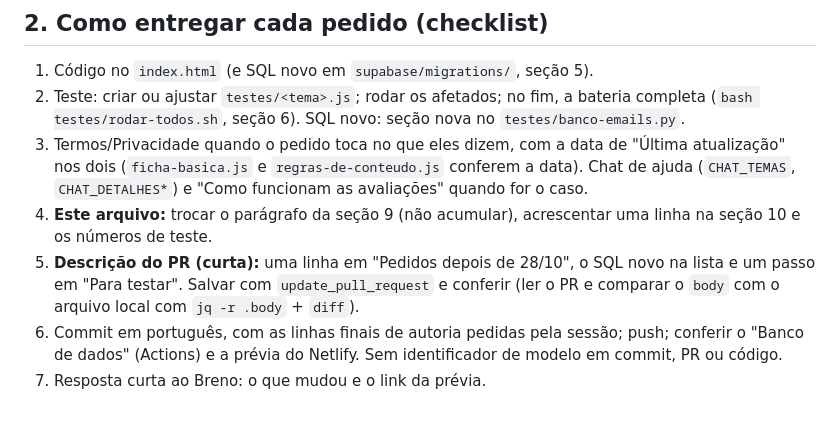
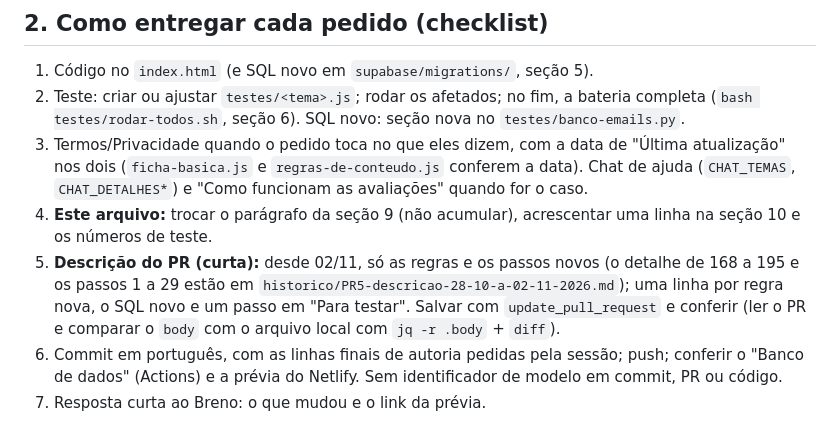
Before and after one commit to brenocoppinibc-prog/GuiaTennis, a Markdown page: GUIATENNIS-CONTEXTO.md, the part around the change. GitHub-like rendering.

```diff
--- a/GUIATENNIS-CONTEXTO.md
+++ b/GUIATENNIS-CONTEXTO.md
@@ -75,8 +75,10 @@ para o histórico).
    `CHAT_DETALHES*`) e "Como funcionam as avaliações" quando for o caso.
 4. **Este arquivo:** trocar o parágrafo da seção 9 (não acumular),
    acrescentar uma linha na seção 10 e os números de teste.
-5. **Descrição do PR (curta):** uma linha em "Pedidos depois de 28/10", o
-   SQL novo na lista e um passo em "Para testar". Salvar com
+5. **Descrição do PR (curta):** desde 02/11, só as regras e os passos
+   novos (o detalhe de 168 a 195 e os passos 1 a 29 estão em
+   `historico/PR5-descricao-28-10-a-02-11-2026.md`); uma linha por regra
+   nova, o SQL novo e um passo em "Para testar". Salvar com
    `update_pull_request` e conferir (ler o PR e comparar o `body` com o
    arquivo local com `jq -r .body` + `diff`).
 6. Commit em português, com as linhas finais de autoria pedidas pela
```
Also changed, not shown: historico/PR5-descricao-28-10-a-02-11-2026.md (added, +98 -0 lines).
